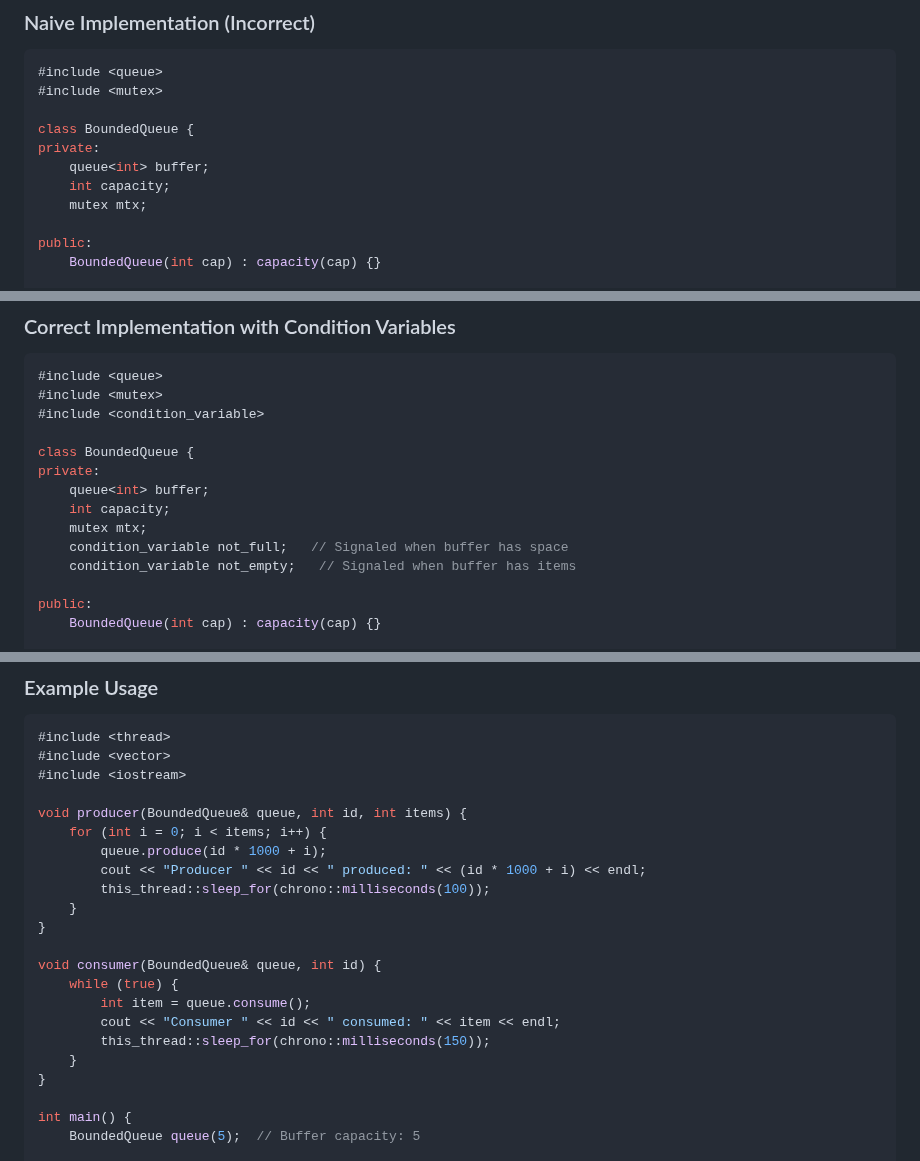
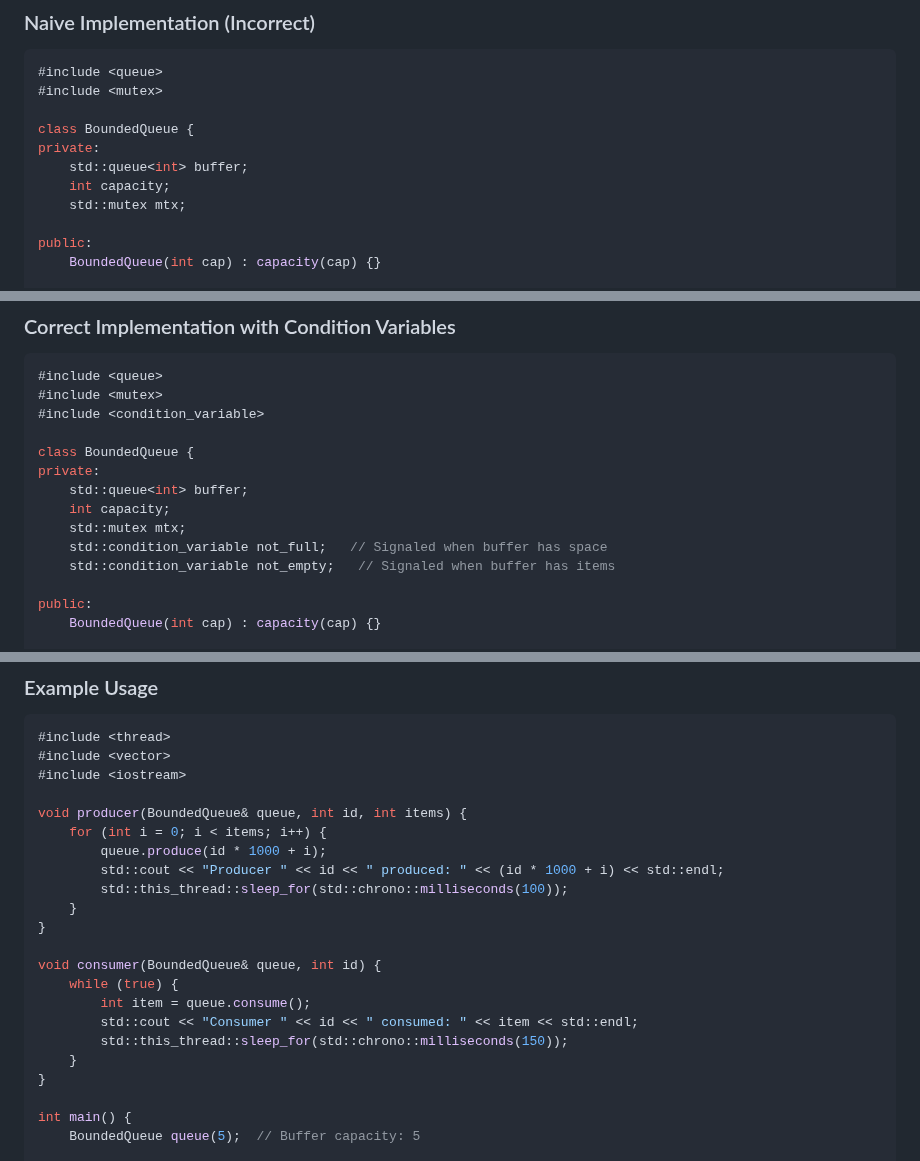
Before and after one commit to sb2k16/data-structures-book, a Markdown page: chapters/03.5-concurrency-fundamentals.md, 3 parts joined by grey strips. Rendered like a GitHub page.

Commit message:
Complete namespace fixes in Chapter 3.5 Producer-Consumer examples
- Fix all remaining std:: namespace usage in BoundedQueue examples
- Fix queue, mutex, condition_variable to use std:: namespace
- Fix cout, endl, this_thread, chrono to use std:: namespace
- Fix vector, thread, ref to use std:: namespace
- Ensure all code examples compile correctly with proper namespaces

```diff
--- a/chapters/03.5-concurrency-fundamentals.md
+++ b/chapters/03.5-concurrency-fundamentals.md
@@ -718,9 +718,9 @@ The **Producer-Consumer** problem is a classic synchronization problem that demo
 
 class BoundedQueue {
 private:
-    queue<int> buffer;
+    std::queue<int> buffer;
     int capacity;
-    mutex mtx;
+    std::mutex mtx;
 
 public:
     BoundedQueue(int cap) : capacity(cap) {}
@@ -758,11 +758,11 @@ public:
 
 class BoundedQueue {
 private:
-    queue<int> buffer;
+    std::queue<int> buffer;
     int capacity;
-    mutex mtx;
-    condition_variable not_full;   // Signaled when buffer has space
-    condition_variable not_empty;   // Signaled when buffer has items
+    std::mutex mtx;
+    std::condition_variable not_full;   // Signaled when buffer has space
+    std::condition_variable not_empty;   // Signaled when buffer has items
 
 public:
     BoundedQueue(int cap) : capacity(cap) {}
@@ -834,16 +834,16 @@ public:
 void producer(BoundedQueue& queue, int id, int items) {
     for (int i = 0; i < items; i++) {
         queue.produce(id * 1000 + i);
-        cout << "Producer " << id << " produced: " << (id * 1000 + i) << endl;
-        this_thread::sleep_for(chrono::milliseconds(100));
+        std::cout << "Producer " << id << " produced: " << (id * 1000 + i) << std::endl;
+        std::this_thread::sleep_for(std::chrono::milliseconds(100));
     }
 }
 
 void consumer(BoundedQueue& queue, int id) {
     while (true) {
         int item = queue.consume();
-        cout << "Consumer " << id << " consumed: " << item << endl;
-        this_thread::sleep_for(chrono::milliseconds(150));
+        std::cout << "Consumer " << id << " consumed: " << item << std::endl;
+        std::this_thread::sleep_for(std::chrono::milliseconds(150));
     }
 }
 
```
